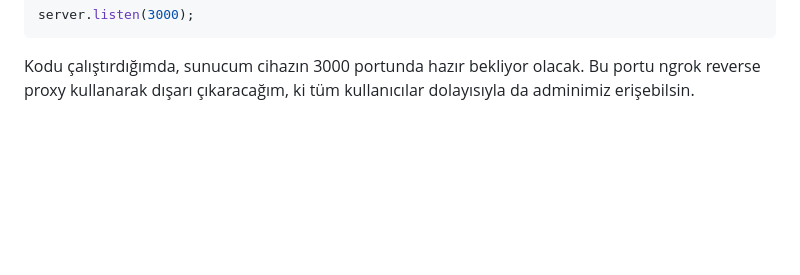
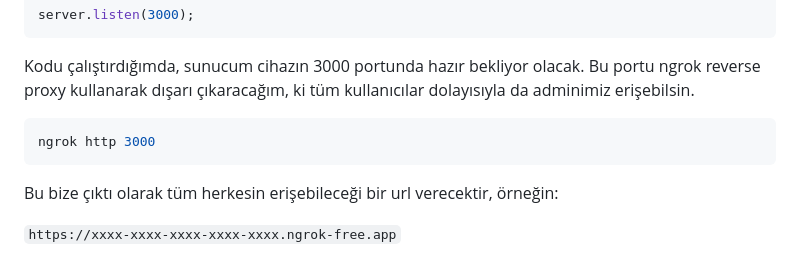
Before and after one commit to bayraksende/bayraksende2025, a Markdown page: final/IsvicreCakisi/README.md, the part around the change. Rendered like a GitHub page; blank space fills up the shorter version.

````diff
--- a/final/IsvicreCakisi/README.md
+++ b/final/IsvicreCakisi/README.md
@@ -130,3 +130,12 @@ server.listen(3000);
 ```
 
 Kodu çalıştırdığımda, sunucum cihazın 3000 portunda hazır bekliyor olacak. Bu portu ngrok reverse proxy kullanarak dışarı çıkaracağım, ki tüm kullanıcılar dolayısıyla da adminimiz erişebilsin.
+
+```sh
+ngrok http 3000
+```
+
+Bu bize çıktı olarak tüm herkesin erişebileceği bir url verecektir, örneğin:
+
+
+`https://xxxx-xxxx-xxxx-xxxx-xxxx.ngrok-free.app`
````
